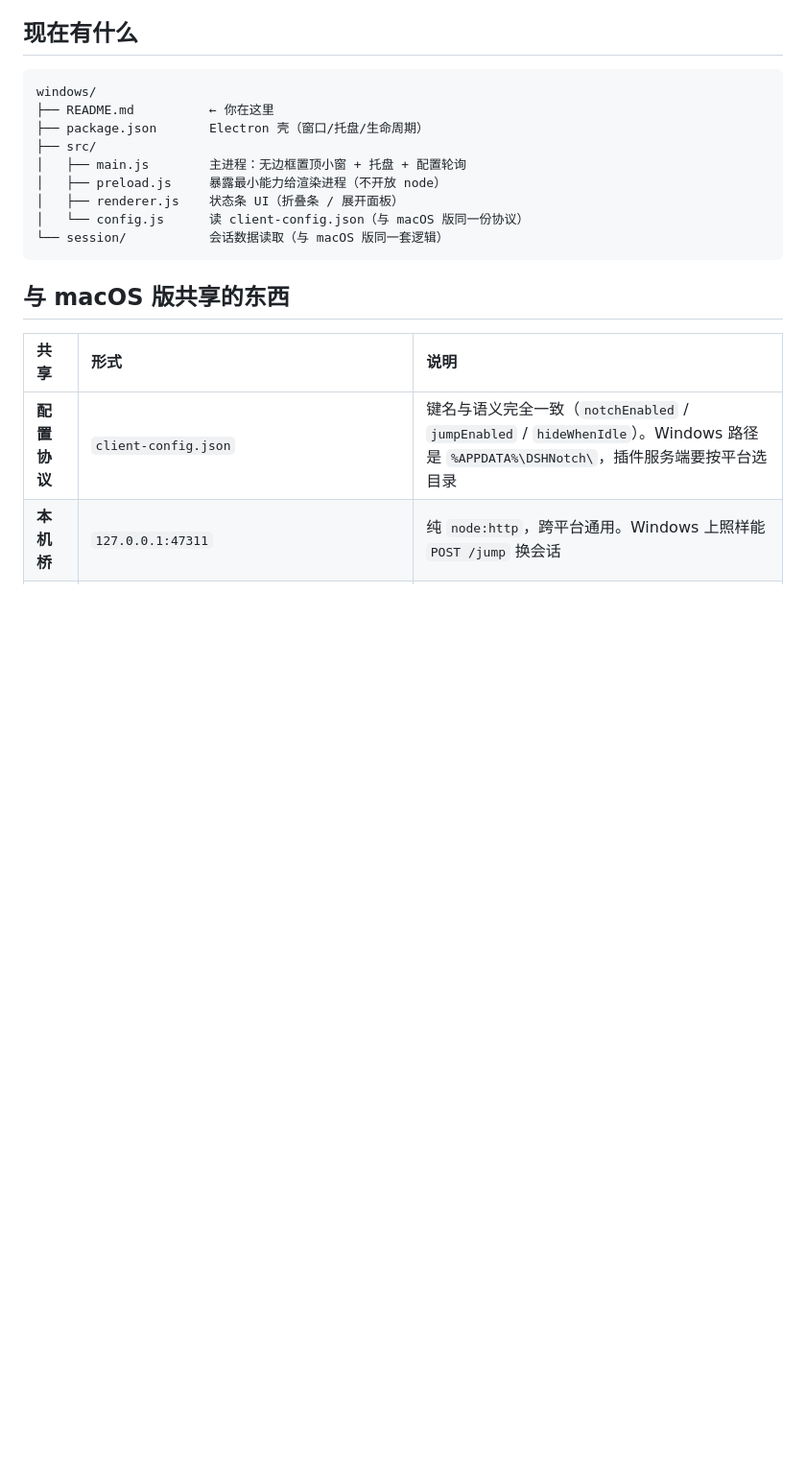
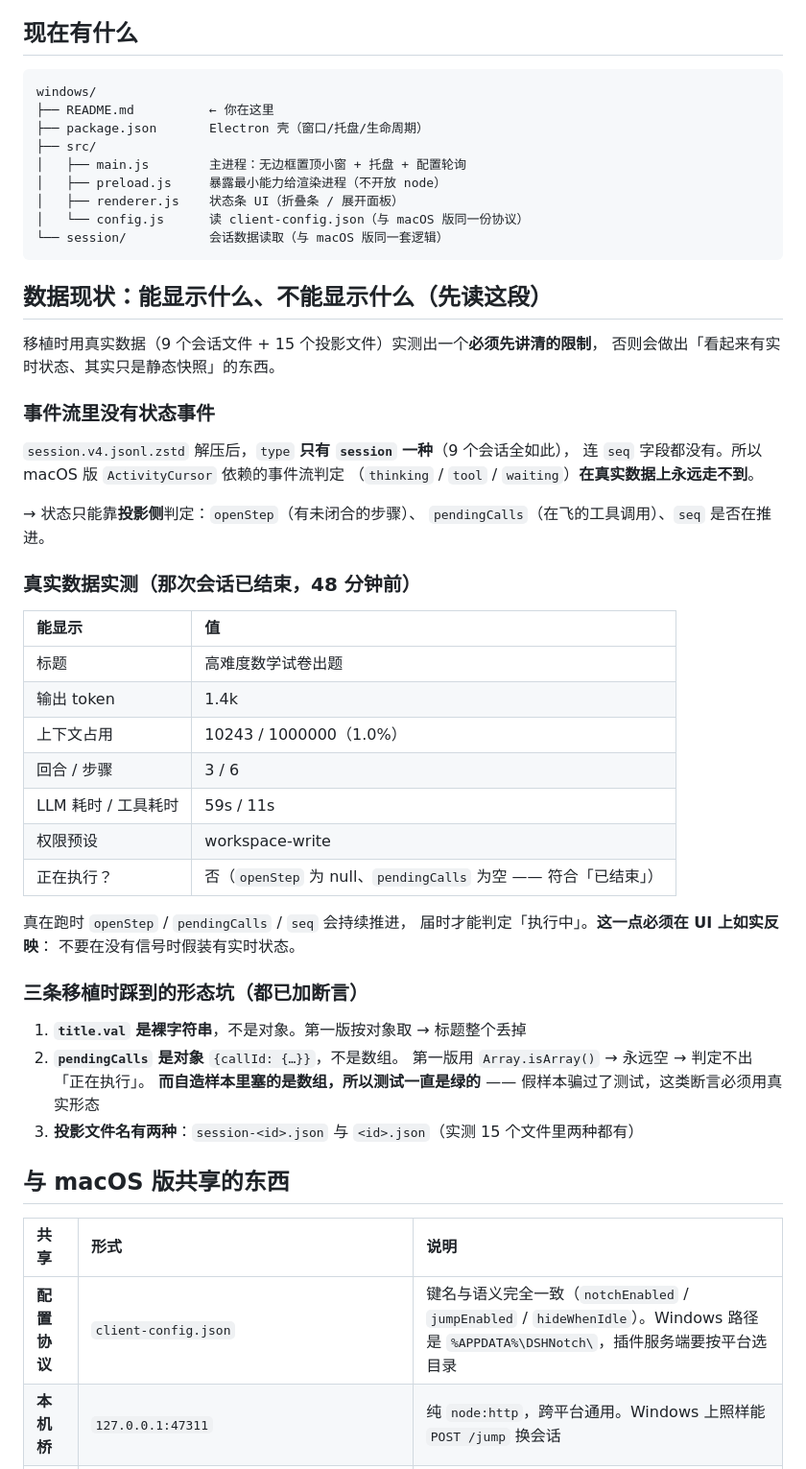
Before and after one commit to myYangyunfan/dsh-deepisland, a Markdown page: windows/README.md, the part around the change. Shown at 96% size. Drawn GitHub-style; blank space fills up the shorter version.

Commit message:
docs(windows): 写清数据现状与三条形态坑，标注数据层已完成

````diff
--- a/windows/README.md
+++ b/windows/README.md
@@ -15,6 +15,45 @@ windows/
 │   └── config.js      读 client-config.json（与 macOS 版同一份协议）
 └── session/           会话数据读取（与 macOS 版同一套逻辑）
 ```
+
+## 数据现状：能显示什么、不能显示什么（**先读这段**）
+
+移植时用真实数据（9 个会话文件 + 15 个投影文件）实测出一个**必须先讲清的限制**，
+否则会做出「看起来有实时状态、其实只是静态快照」的东西。
+
+### 事件流里没有状态事件
+
+`session.v4.jsonl.zstd` 解压后，`type` **只有 `session` 一种**（9 个会话全如此），
+连 `seq` 字段都没有。所以 macOS 版 `ActivityCursor` 依赖的事件流判定
+（`thinking` / `tool` / `waiting`）**在真实数据上永远走不到**。
+
+→ 状态只能靠**投影侧**判定：`openStep`（有未闭合的步骤）、
+`pendingCalls`（在飞的工具调用）、`seq` 是否在推进。
+
+### 真实数据实测（那次会话已结束，48 分钟前）
+
+| 能显示 | 值 |
+| :--- | :--- |
+| 标题 | 高难度数学试卷出题 |
+| 输出 token | 1.4k |
+| 上下文占用 | 10243 / 1000000（1.0%） |
+| 回合 / 步骤 | 3 / 6 |
+| LLM 耗时 / 工具耗时 | 59s / 11s |
+| 权限预设 | workspace-write |
+| 正在执行？ | 否（`openStep` 为 null、`pendingCalls` 为空 —— 符合「已结束」） |
+
+真在跑时 `openStep` / `pendingCalls` / `seq` 会持续推进，
+届时才能判定「执行中」。**这一点必须在 UI 上如实反映**：
+不要在没有信号时假装有实时状态。
+
+### 三条移植时踩到的形态坑（都已加断言）
+
+1. **`title.val` 是裸字符串**，不是对象。第一版按对象取 → 标题整个丢掉
+2. **`pendingCalls` 是对象** `{callId: {…}}`，不是数组。
+   第一版用 `Array.isArray()` → 永远空 → 判定不出「正在执行」。
+   **而自造样本里塞的是数组，所以测试一直是绿的** ——
+   假样本骗过了测试，这类断言必须用真实形态
+3. **投影文件名有两种**：`session-<id>.json` 与 `<id>.json`（实测 15 个文件里两种都有）
 
 ## 与 macOS 版共享的东西
 
````
